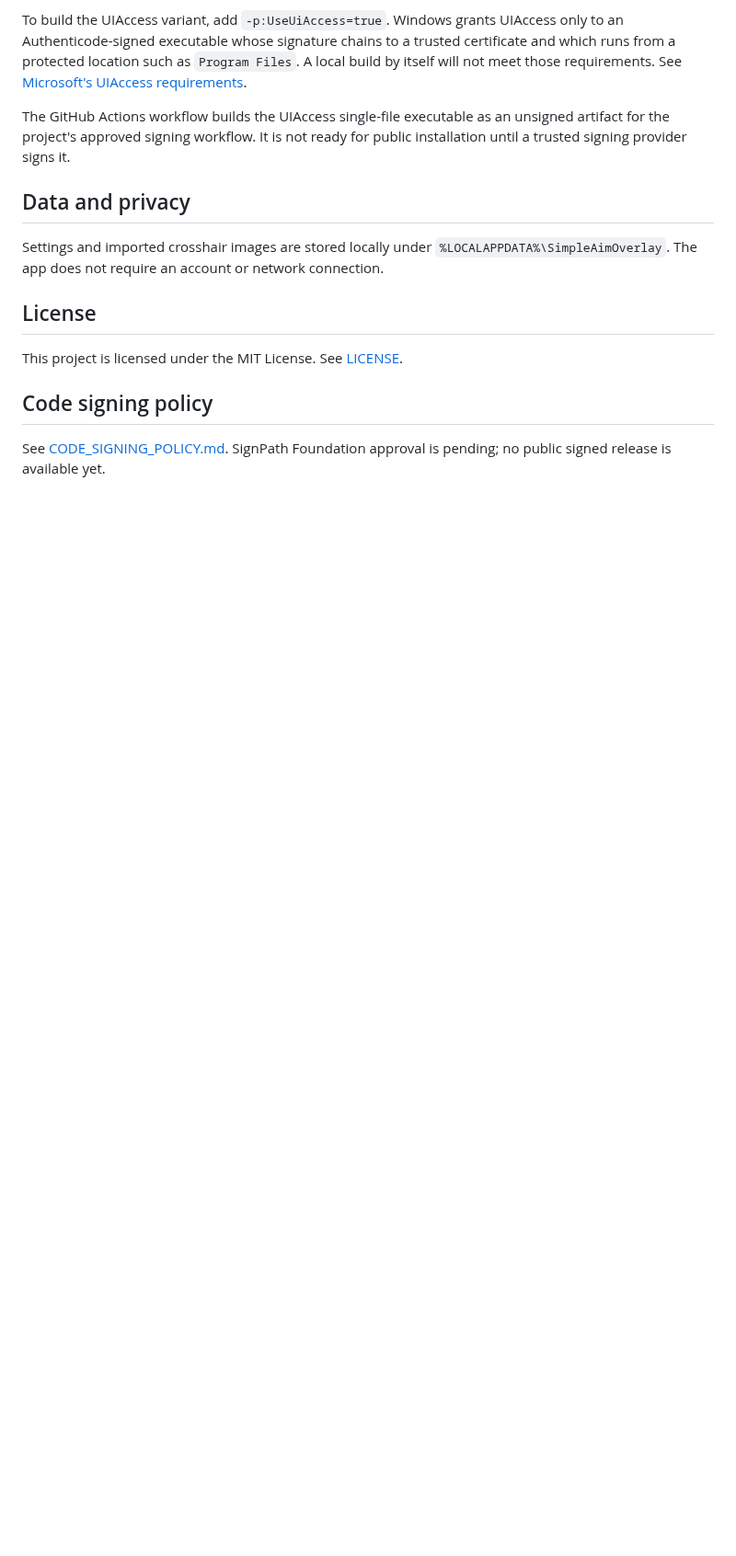
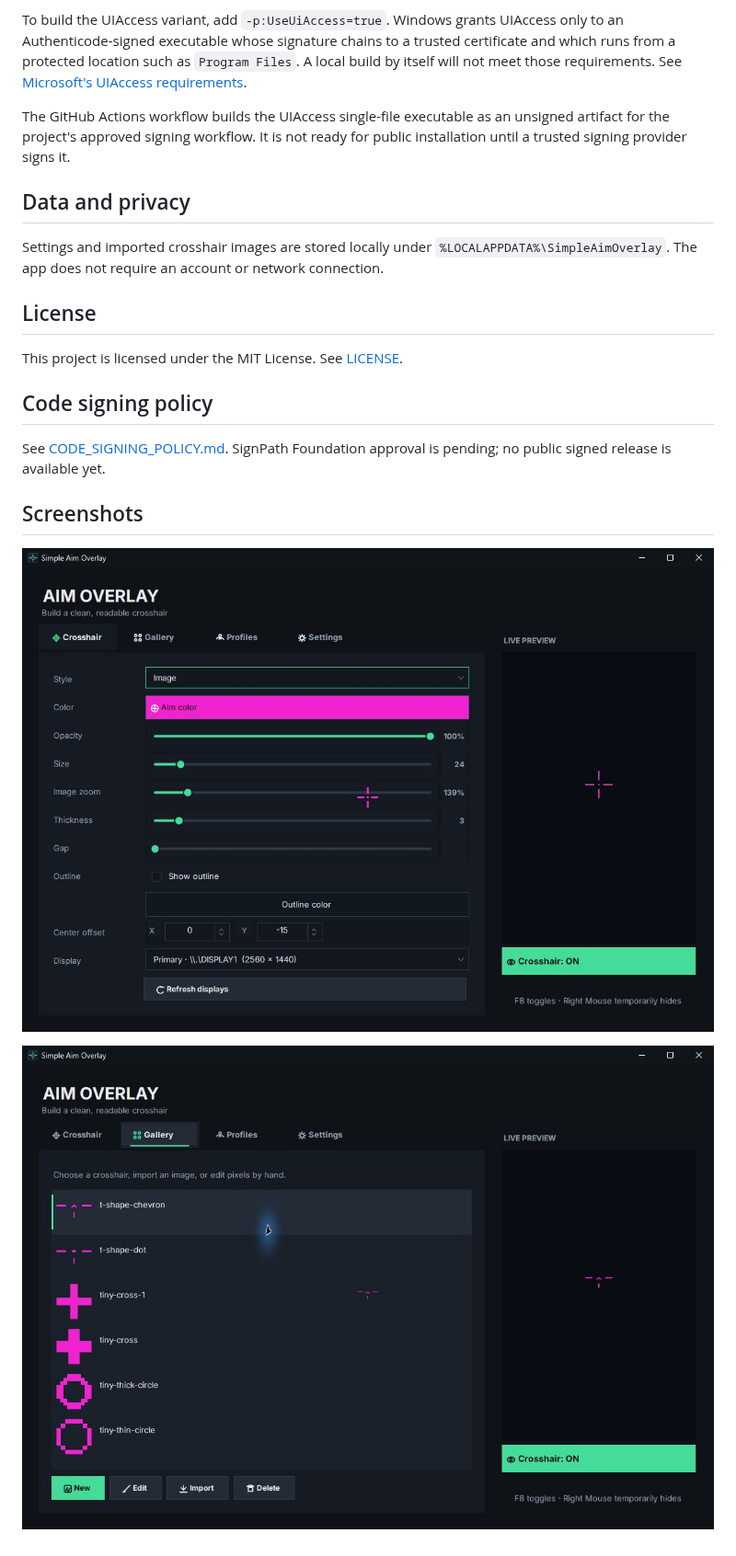
Before and after one commit to vvoldi/SimpleAimOverlay, a Markdown page: README.md, the part around the change. Shown at 92% size. GitHub-like rendering; pictures changed too: docs/screenshots/crosshair.png (added), docs/screenshots/gallery.png (added); blank space fills up the shorter version.

Commit message:
Refine dark controls, register Inter for GDI and add screenshots

```diff
--- a/README.md
+++ b/README.md
@@ -38,3 +38,9 @@ This project is licensed under the MIT License. See [LICENSE](LICENSE).
 ## Code signing policy
 
 See [CODE_SIGNING_POLICY.md](CODE_SIGNING_POLICY.md). SignPath Foundation approval is pending; no public signed release is available yet.
+
+## Screenshots
+
+![Crosshair settings](docs/screenshots/crosshair.png)
+
+![Crosshair gallery](docs/screenshots/gallery.png)
```
Also changed, not shown: 5 other files.
